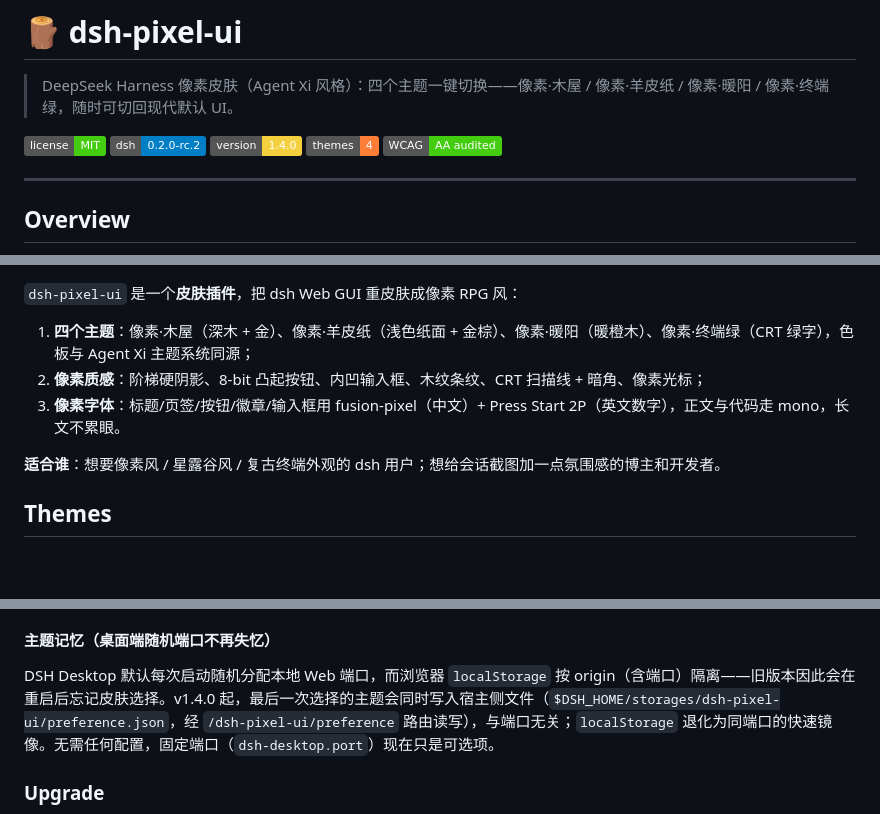
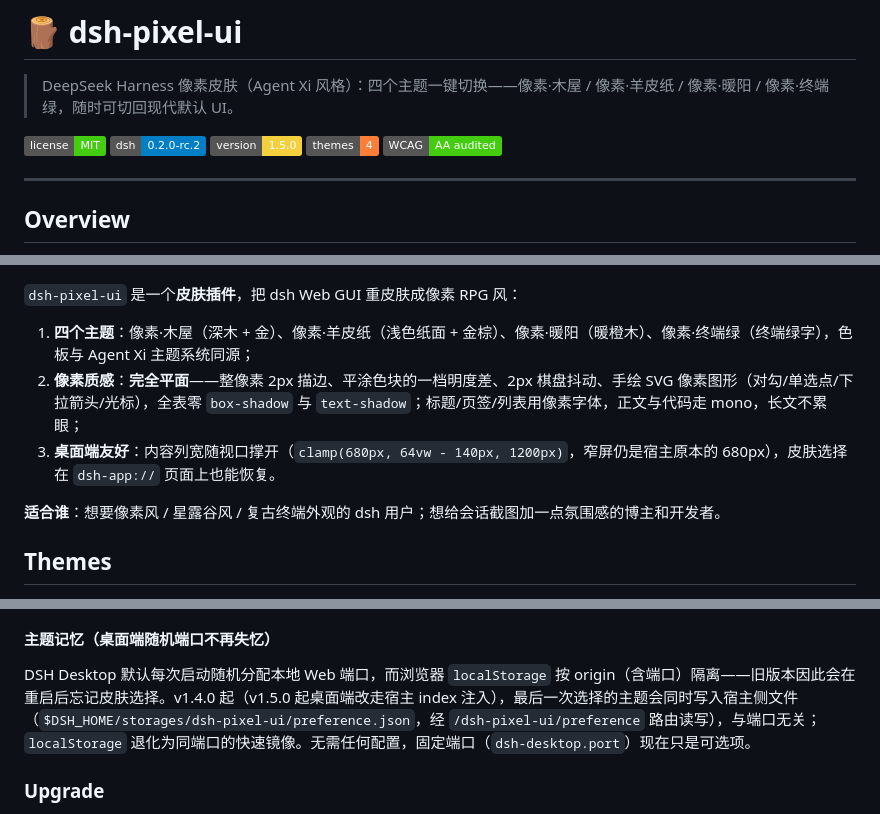
Before and after one commit to zhang66633/dsh-pixel-ui, a Markdown page: README.md, 3 parts joined by grey strips. Rendered like a GitHub page; badges without logos; blank space fills up the shorter version.

Commit message:
docs(readme): describe the flat look and the widened content column
README 之前写的是「阶梯硬阴影、8-bit 凸起按钮、CRT 扫描线」——v1.5.0 起
这些立体与扫描线全部移除（用户明确要平面），卖点改成描边/平涂/抖动/手绘像素图形，
并补上「内容列宽随视口撑开」与「dsh-app:// 下也能恢复主题」两条桌面端事实。

```diff
--- a/README.md
+++ b/README.md
@@ -4,7 +4,7 @@
 
 ![License: MIT](https://img.shields.io/badge/license-MIT-brightgreen)
 ![dsh](https://img.shields.io/badge/dsh-0.2.0--rc.2-blue)
-![version](https://img.shields.io/badge/version-1.4.0-F4D03F)
+![version](https://img.shields.io/badge/version-1.5.0-F4D03F)
 ![themes](https://img.shields.io/badge/themes-4-orange)
 ![contrast](https://img.shields.io/badge/WCAG-AA%20audited-brightgreen)
 
@@ -17,9 +17,9 @@
 
 `dsh-pixel-ui` 是一个**皮肤插件**，把 dsh Web GUI 重皮肤成像素 RPG 风：
 
-1. **四个主题**：像素·木屋（深木 + 金）、像素·羊皮纸（浅色纸面 + 金棕）、像素·暖阳（暖橙木）、像素·终端绿（CRT 绿字），色板与 Agent Xi 主题系统同源；
-2. **像素质感**：阶梯硬阴影、8-bit 凸起按钮、内凹输入框、木纹条纹、CRT 扫描线 + 暗角、像素光标；
-3. **像素字体**：标题/页签/按钮/徽章/输入框用 fusion-pixel（中文）+ Press Start 2P（英文数字），正文与代码走 mono，长文不累眼。
+1. **四个主题**：像素·木屋（深木 + 金）、像素·羊皮纸（浅色纸面 + 金棕）、像素·暖阳（暖橙木）、像素·终端绿（终端绿字），色板与 Agent Xi 主题系统同源；
+2. **像素质感**：**完全平面**——整像素 2px 描边、平涂色块的一档明度差、2px 棋盘抖动、手绘 SVG 像素图形（对勾/单选点/下拉箭头/光标），全表零 `box-shadow` 与 `text-shadow`；标题/页签/列表用像素字体，正文与代码走 mono，长文不累眼；
+3. **桌面端友好**：内容列宽随视口撑开（`clamp(680px, 64vw - 140px, 1200px)`，窄屏仍是宿主原本的 680px），皮肤选择在 `dsh-app://` 页面上也能恢复。
 
 **适合谁**：想要像素风 / 星露谷风 / 复古终端外观的 dsh 用户；想给会话截图加一点氛围感的博主和开发者。
 
@@ -117,7 +117,7 @@ cd <profile> && pnpm install
 
 #### 主题记忆（桌面端随机端口不再失忆）
 
-DSH Desktop 默认每次启动随机分配本地 Web 端口，而浏览器 `localStorage` 按 origin（含端口）隔离——旧版本因此会在重启后忘记皮肤选择。v1.4.0 起，最后一次选择的主题会同时写入宿主侧文件（`$DSH_HOME/storages/dsh-pixel-ui/preference.json`，经 `/dsh-pixel-ui/preference` 路由读写），与端口无关；`localStorage` 退化为同端口的快速镜像。无需任何配置，固定端口（`dsh-desktop.port`）现在只是可选项。
+DSH Desktop 默认每次启动随机分配本地 Web 端口，而浏览器 `localStorage` 按 origin（含端口）隔离——旧版本因此会在重启后忘记皮肤选择。v1.4.0 起（v1.5.0 起桌面端改走宿主 index 注入），最后一次选择的主题会同时写入宿主侧文件（`$DSH_HOME/storages/dsh-pixel-ui/preference.json`，经 `/dsh-pixel-ui/preference` 路由读写），与端口无关；`localStorage` 退化为同端口的快速镜像。无需任何配置，固定端口（`dsh-desktop.port`）现在只是可选项。
 
 ### Upgrade
 
```
Also changed, not shown: other parts of README.md (+1 -1 lines).
